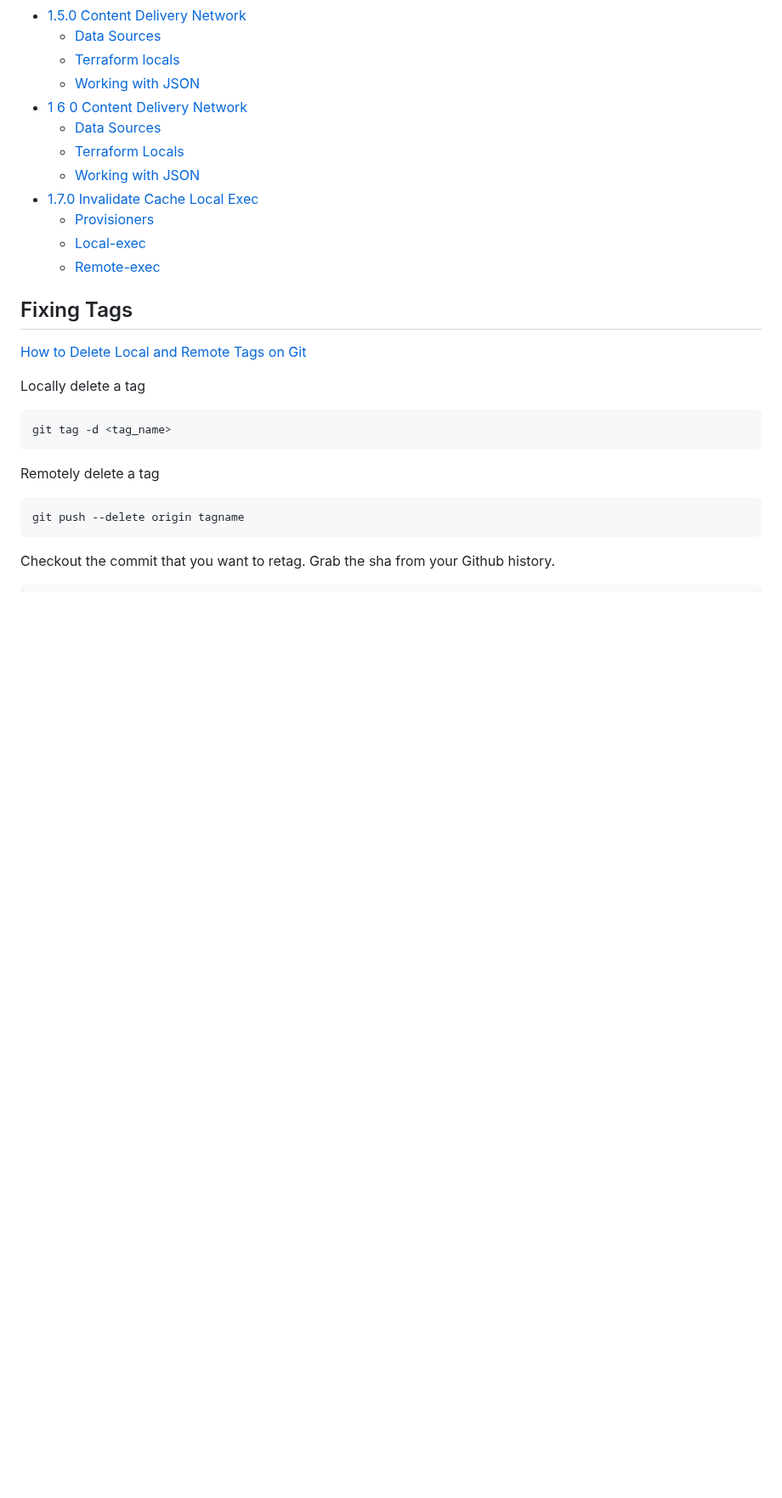
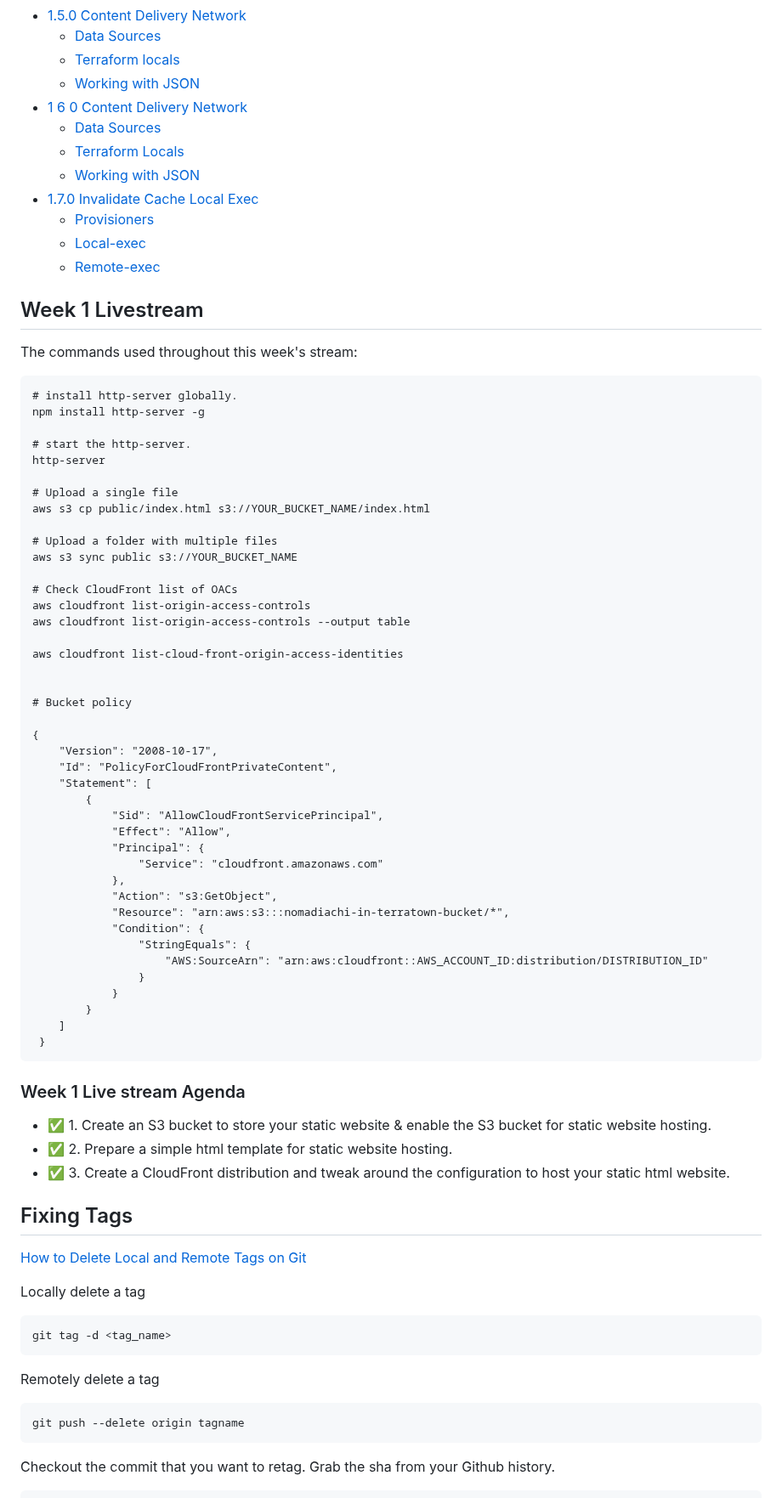
Before and after one commit to StudentLoans999/terraform-beginner-bootcamp-2023, a Markdown page: journal/week1.md, the part around one of its changes. Shown at 85% size. Rendered like a GitHub page; blank space fills up the shorter version.

````diff
--- a/journal/week1.md
+++ b/journal/week1.md
@@ -33,6 +33,60 @@
   - [Provisioners](#provisioners)
   - [Local-exec](#local-exec)
   - [Remote-exec](#remote-exec)
+
+## Week 1 Livestream
+
+The commands used throughout this week's stream:
+
+```
+# install http-server globally.
+npm install http-server -g
+
+# start the http-server.
+http-server
+
+# Upload a single file
+aws s3 cp public/index.html s3://YOUR_BUCKET_NAME/index.html
+
+# Upload a folder with multiple files
+aws s3 sync public s3://YOUR_BUCKET_NAME
+
+# Check CloudFront list of OACs
+aws cloudfront list-origin-access-controls
+aws cloudfront list-origin-access-controls --output table
+
+aws cloudfront list-cloud-front-origin-access-identities
+
+
+# Bucket policy
+
+{
+    "Version": "2008-10-17",
+    "Id": "PolicyForCloudFrontPrivateContent",
+    "Statement": [
+        {
+            "Sid": "AllowCloudFrontServicePrincipal",
+            "Effect": "Allow",
+            "Principal": {
+                "Service": "cloudfront.amazonaws.com"
+            },
+            "Action": "s3:GetObject",
+            "Resource": "arn:aws:s3:::nomadiachi-in-terratown-bucket/*",
+            "Condition": {
+                "StringEquals": {
+                    "AWS:SourceArn": "arn:aws:cloudfront::AWS_ACCOUNT_ID:distribution/DISTRIBUTION_ID"
+                }
+            }
+        }
+    ]
+ }
+```
+
+### Week 1 Live stream Agenda
+
+- ✅ 1. Create an S3 bucket to store your static website & enable the S3 bucket for static website hosting.
+- ✅ 2. Prepare a simple html template for static website hosting.
+- ✅ 3. Create a CloudFront distribution and tweak around the configuration to host your static html website.
 
 ## Fixing Tags
 
````
Also changed, not shown: other parts of journal/week1.md (+4 -4 lines).
